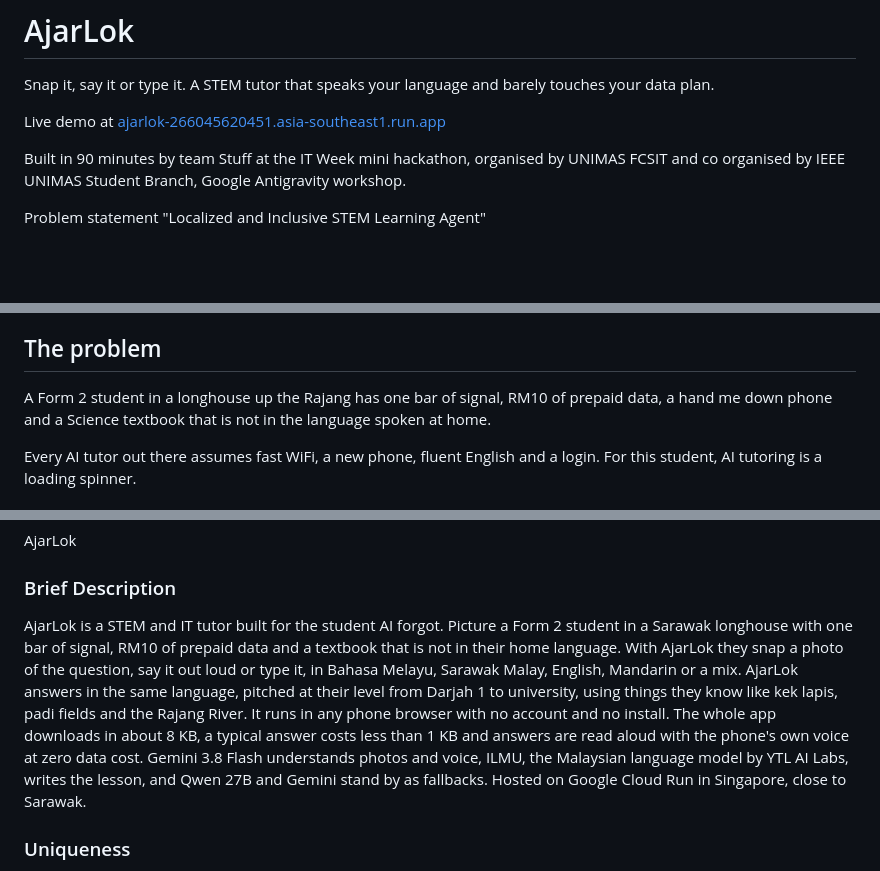
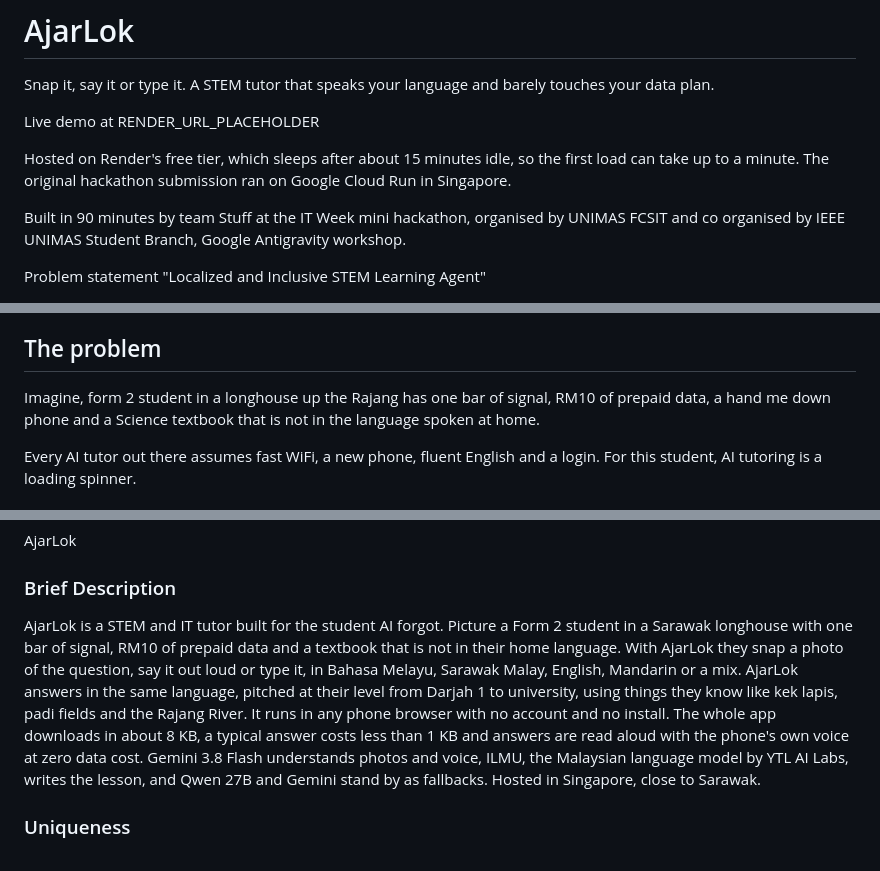
Before and after one commit to Lawrensu/AjarLok, a Markdown page: README.md, 3 parts joined by grey strips. Rendered like a GitHub page; blank space fills up the shorter version.

Commit message:
Document Render hosting; Cloud Run kept as a billed alternative
Co-Authored-By: Claude Opus 5.5 <noreply@anthropic.com>

```diff
--- a/README.md
+++ b/README.md
@@ -2,7 +2,9 @@
 
 Snap it, say it or type it. A STEM tutor that speaks your language and barely touches your data plan.
 
-Live demo at [ajarlok-266045620451.asia-southeast1.run.app](https://ajarlok-266045620451.asia-southeast1.run.app/)
+Live demo at RENDER_URL_PLACEHOLDER
+
+Hosted on Render's free tier, which sleeps after about 15 minutes idle, so the first load can take up to a minute. The original hackathon submission ran on Google Cloud Run in Singapore.
 
 Built in 90 minutes by team Stuff at the IT Week mini hackathon, organised by UNIMAS FCSIT and co organised by IEEE UNIMAS Student Branch, Google Antigravity workshop.
 
@@ -18,7 +20,7 @@ Problem statement "Localized and Inclusive STEM Learning Agent"
 
 ## The problem
 
-A Form 2 student in a longhouse up the Rajang has one bar of signal, RM10 of prepaid data, a hand me down phone and a Science textbook that is not in the language spoken at home.
+Imagine, form 2 student in a longhouse up the Rajang has one bar of signal, RM10 of prepaid data, a hand me down phone and a Science textbook that is not in the language spoken at home.
 
 Every AI tutor out there assumes fast WiFi, a new phone, fluent English and a login. For this student, AI tutoring is a loading spinner.
 
@@ -77,7 +79,7 @@ AjarLok
 
 ### Brief Description
 
-AjarLok is a STEM and IT tutor built for the student AI forgot. Picture a Form 2 student in a Sarawak longhouse with one bar of signal, RM10 of prepaid data and a textbook that is not in their home language. With AjarLok they snap a photo of the question, say it out loud or type it, in Bahasa Melayu, Sarawak Malay, English, Mandarin or a mix. AjarLok answers in the same language, pitched at their level from Darjah 1 to university, using things they know like kek lapis, padi fields and the Rajang River. It runs in any phone browser with no account and no install. The whole app downloads in about 8 KB, a typical answer costs less than 1 KB and answers are read aloud with the phone's own voice at zero data cost. Gemini 3.8 Flash understands photos and voice, ILMU, the Malaysian language model by YTL AI Labs, writes the lesson, and Qwen 27B and Gemini stand by as fallbacks. Hosted on Google Cloud Run in Singapore, close to Sarawak.
+AjarLok is a STEM and IT tutor built for the student AI forgot. Picture a Form 2 student in a Sarawak longhouse with one bar of signal, RM10 of prepaid data and a textbook that is not in their home language. With AjarLok they snap a photo of the question, say it out loud or type it, in Bahasa Melayu, Sarawak Malay, English, Mandarin or a mix. AjarLok answers in the same language, pitched at their level from Darjah 1 to university, using things they know like kek lapis, padi fields and the Rajang River. It runs in any phone browser with no account and no install. The whole app downloads in about 8 KB, a typical answer costs less than 1 KB and answers are read aloud with the phone's own voice at zero data cost. Gemini 3.8 Flash understands photos and voice, ILMU, the Malaysian language model by YTL AI Labs, writes the lesson, and Qwen 27B and Gemini stand by as fallbacks. Hosted in Singapore, close to Sarawak.
 
 ### Uniqueness
 
```
Also changed, not shown: other parts of README.md (+1 -1 lines), docs/system_design.md (+19 -7 lines).
